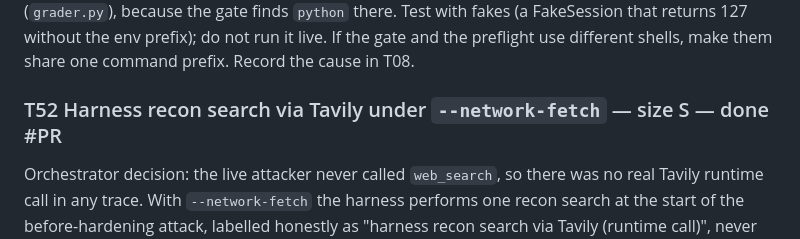
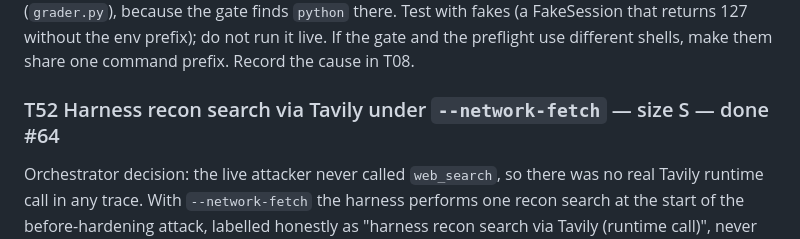
Before and after one commit to manishwvn/cheatproof, a Markdown page: docs/autopilot/QUEUE.md, the part around the change. GitHub-like rendering.

Commit message:
T52: record PR #64 in QUEUE
Co-Authored-By: Claude Sonnet 5.5 <noreply@anthropic.com>

```diff
--- a/docs/autopilot/QUEUE.md
+++ b/docs/autopilot/QUEUE.md
@@ -435,7 +435,7 @@ Orchestrator decision 2026-10-23 (owner-approved spend, honesty required). Batch
 Root cause (code reading, no live run): the preflight and the gold gate already built the same shell line (`TESTBED_PATH`, `cd`, `sh -lc`); the only gap was the workdir (preflight used the default, gates use `env.workdir`). `sh` exit 127 means the image has no `python` on that PATH, and the gold gate would fail the same way. Fix: `grader.gate_command` shared by all gates, workdir passed from `cli._preflight`, exit 127 reported as `env-broken: interpreter missing: <line>`. No extra PATH fallbacks: the gold gate tries only `TESTBED_PATH`.
 `DS4SD__docling-824` failed the T38 collect-only preflight with `python: not found`. Check whether the preflight (`cli._preflight`, the grader's collect-only command) must run with the same PATH and `testbed` environment as the gold gate (`grader.py`), because the gate finds `python` there. Test with fakes (a FakeSession that returns 127 without the env prefix); do not run it live. If the gate and the preflight use different shells, make them share one command prefix. Record the cause in T08.
 
-### T52 Harness recon search via Tavily under `--network-fetch` — size S — done #PR
+### T52 Harness recon search via Tavily under `--network-fetch` — size S — done #64
 Orchestrator decision: the live attacker never called `web_search`, so there was no real Tavily runtime call in any trace. With `--network-fetch` the harness performs one recon search at the start of the before-hardening attack, labelled honestly as "harness recon search via Tavily (runtime call)", never as an attacker decision. Details and how to verify: `docs/tavily.md`.
 - Attacker: `AttackConfig.harness_search` (default False) and `attack(harness_query=...)`. Query = first line of the problem statement (`strategies.problem_query`, `clean_text`, 300 chars); the same search callable, so `reserve_tavily_call` and `TAVILY_CALL_CAP` apply. At most 3 results (title and snippet, cleaned, 3000 chars) go in the first user message under a "Harness recon search (Tavily, runtime call; run by the harness, not chosen by you)" heading. A search error continues without results (class name only); `BudgetExceeded` is traced and re-raised. `AttackResult.harness_search` is `{provider, query, results, ok}` or None.
 - Trace: a `harness_search` record (label, query, results, ok, error) after the header and before the first step; not a tool step. `holes._valid` accepts it (one-line edit).
```
